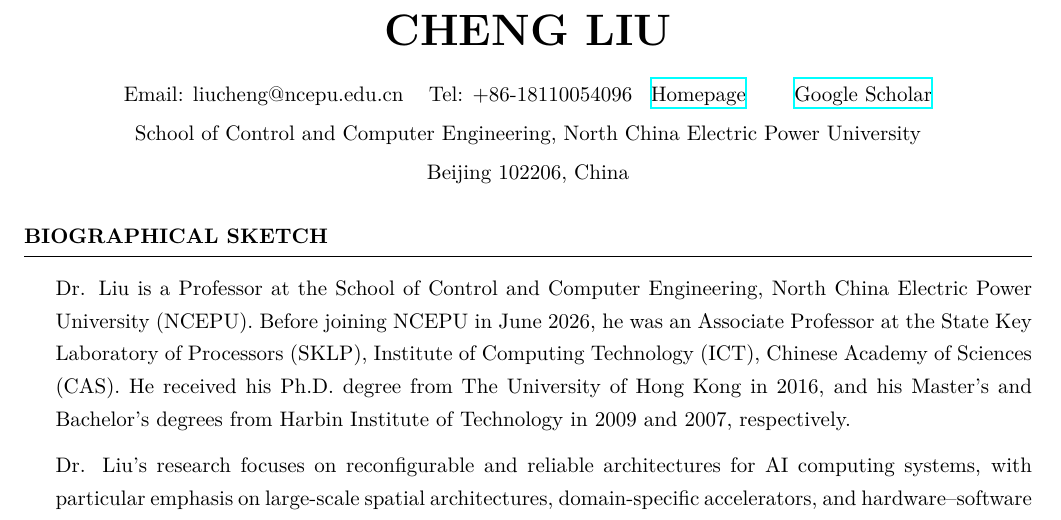
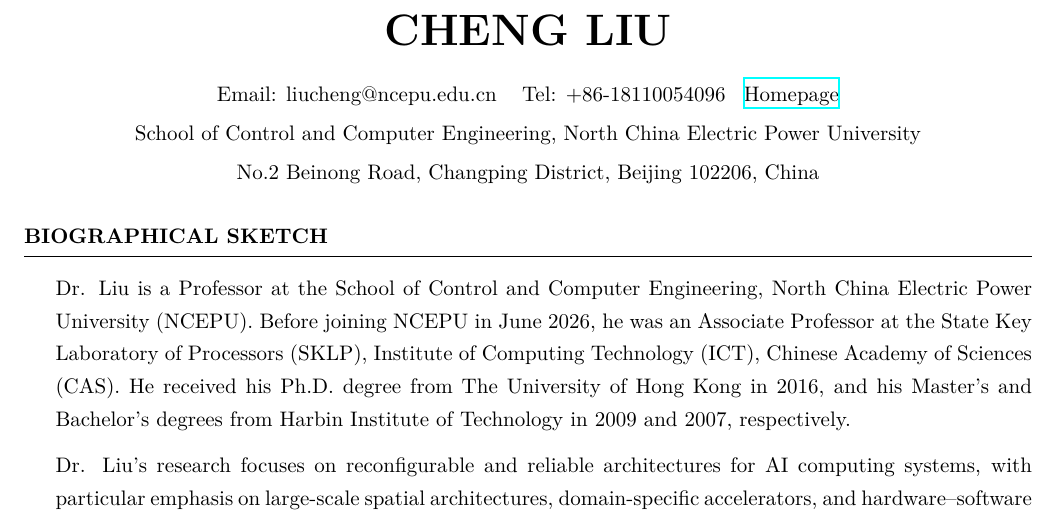
Before and after one commit to Liu-Cheng/mycv, a LaTeX CV (cv-eng.tex): part of page 1 of 9, cut so that both start at the same text. Compiled offline with XeLaTeX.

Commit message:
Use NCEPU Beijing campus address; remove Google Scholar link from header

```diff
--- a/cv-eng.tex
+++ b/cv-eng.tex
@@ -24,8 +24,8 @@
 
 \name{Cheng Liu}
 \address{School of Control and Computer Engineering, North China Electric Power University}
-\address{Beijing 102206, China}
-\address{Email: liucheng@ncepu.edu.cn \hspace{0.2cm} Tel: +86-18110054096\hspace{0.2cm} \href{https://liu-cheng.github.io/}{Homepage} {\phantom{link}} \href{https://scholar.google.com/citations?user=LVWU_VQAAAAJ&hl=en}{Google Scholar}}
+\address{No.2 Beinong Road, Changping District, Beijing 102206, China}
+\address{Email: liucheng@ncepu.edu.cn \hspace{0.2cm} Tel: +86-18110054096\hspace{0.2cm} \href{https://liu-cheng.github.io/}{Homepage}}
 
 \begin{document}
 
```
Also changed, not shown: fault-tolerant.tex (+1 -1 lines).
